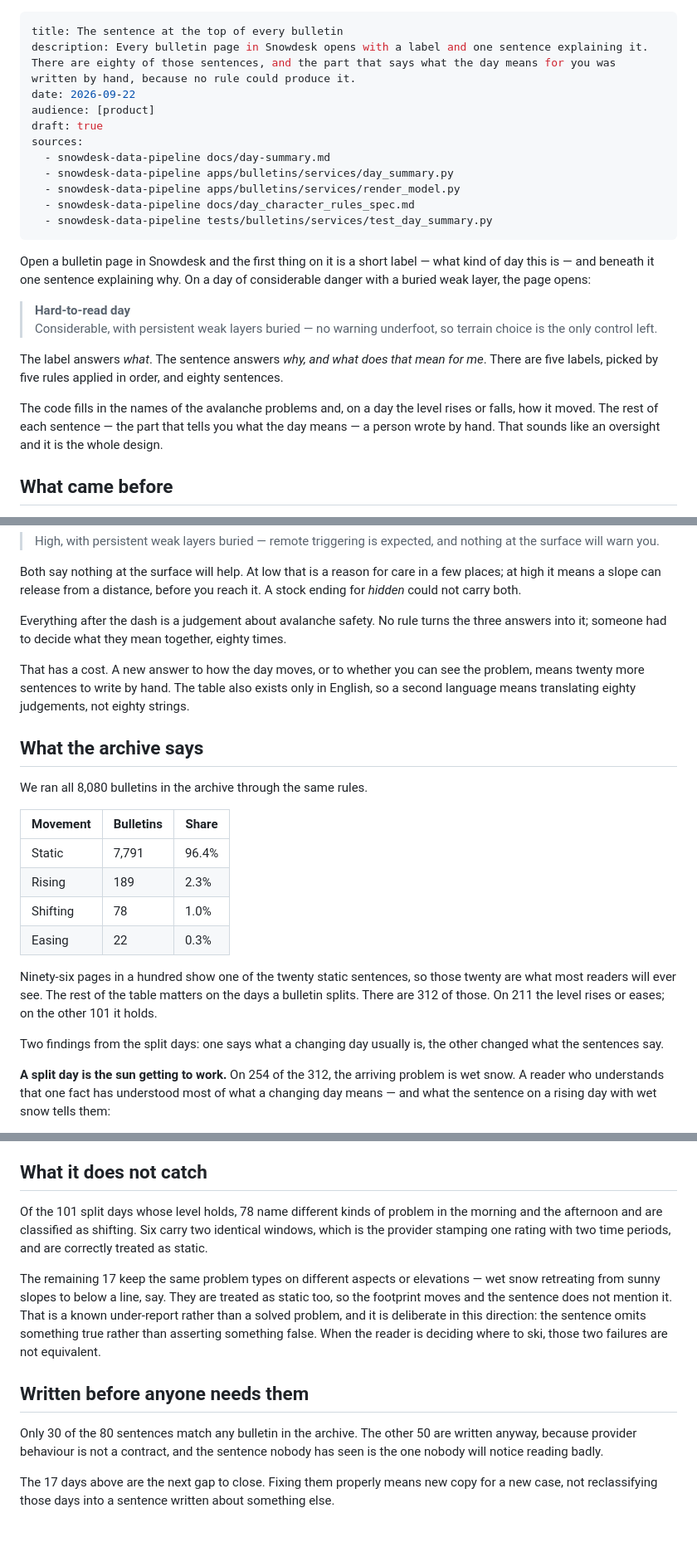
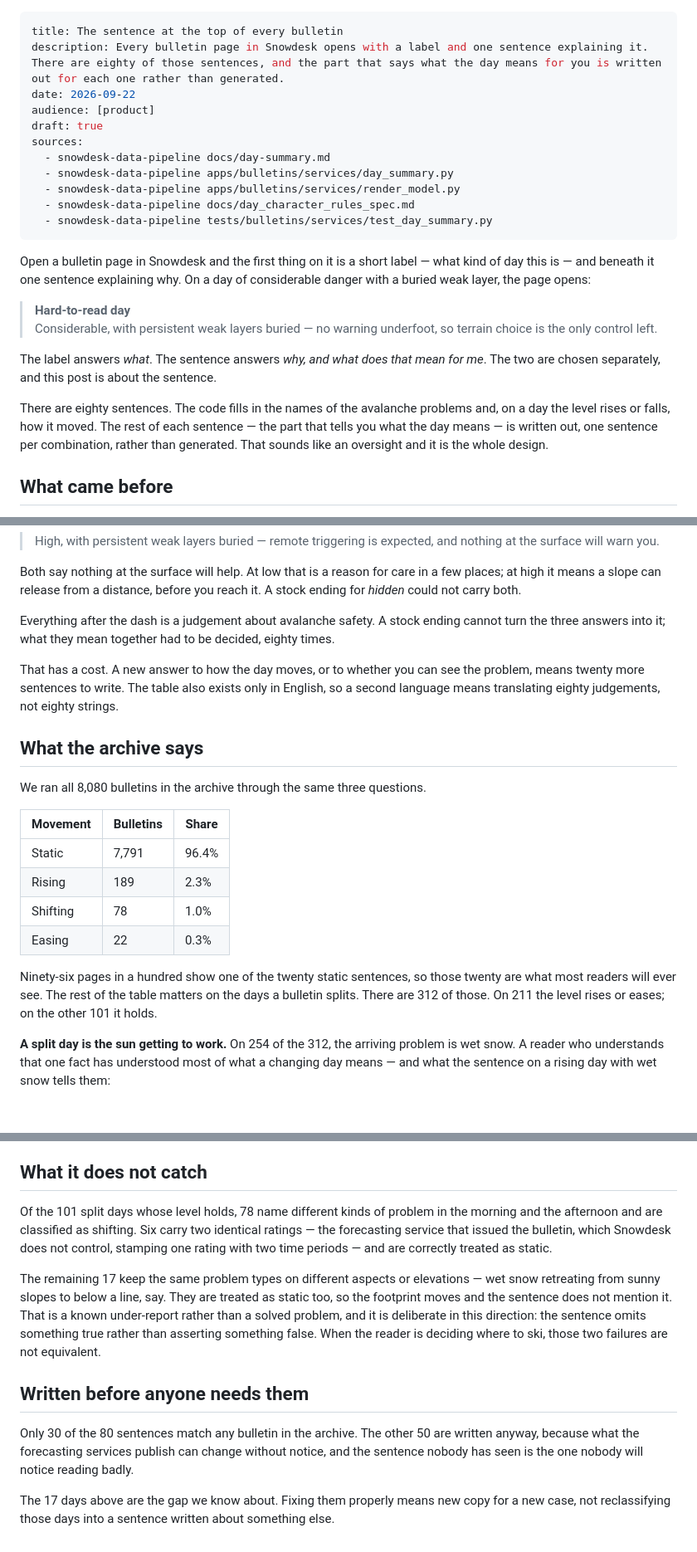
Before and after one commit to hugorodgerbrown/snowdesk-build-blog, a Markdown page: src/posts/the-sentence-at-the-top.md, 3 parts joined by grey strips. Shown at 83% size. GitHub-like rendering; blank space fills up the shorter version.

Commit message:
Apply the sixth review's edits to the day-summary post
Say the sentences are written out rather than generated, not who wrote
them; separate the label from the sentence; define the forecasting
services; drop the signpost before the archive findings; stop promising
the 17-day fix as next.

Co-Authored-By: Claude Opus 5.5 <noreply@anthropic.com>

```diff
--- a/src/posts/the-sentence-at-the-top.md
+++ b/src/posts/the-sentence-at-the-top.md
@@ -1,6 +1,6 @@
 ---
 title: The sentence at the top of every bulletin
-description: Every bulletin page in Snowdesk opens with a label and one sentence explaining it. There are eighty of those sentences, and the part that says what the day means for you was written by hand, because no rule could produce it.
+description: Every bulletin page in Snowdesk opens with a label and one sentence explaining it. There are eighty of those sentences, and the part that says what the day means for you is written out for each one rather than generated.
 date: 2026-09-22
 audience: [product]
 draft: true
@@ -21,13 +21,13 @@ of considerable danger with a buried weak layer, the page opens:
 > terrain choice is the only control left.
 
 The label answers *what*. The sentence answers *why, and what does that mean for
-me*. There are five labels, picked by five rules applied in order, and eighty
-sentences.
+me*. The two are chosen separately, and this post is about the sentence.
 
-The code fills in the names of the avalanche problems and, on a day
-the level rises or falls, how it moved. The rest of each sentence — the part
-that tells you what the day means — a person wrote by hand. That sounds like an
-oversight and it is the whole design.
+There are eighty sentences. The code fills in the names of the avalanche
+problems and, on a day the level rises or falls, how it moved. The rest of each
+sentence — the part that tells you what the day means — is written out, one
+sentence per combination, rather than generated. That sounds like an oversight
+and it is the whole design.
 
 ## What came before
 
@@ -114,18 +114,18 @@ Both say nothing at the surface will help. At low that is a reason for care in a
 few places; at high it means a slope can release from a distance, before you
 reach it. A stock ending for *hidden* could not carry both.
 
-Everything after the dash is a judgement about avalanche safety. No rule turns
-the three answers into it; someone had to decide what they mean together, eighty
-times.
+Everything after the dash is a judgement about avalanche safety. A stock
+ending cannot turn the three answers into it; what they mean together had to be
+decided, eighty times.
 
 That has a cost. A new answer to how the day moves, or to whether you can see
-the problem, means twenty more sentences to write by hand. The table also exists
+the problem, means twenty more sentences to write. The table also exists
 only in English, so a second language means translating eighty judgements, not
 eighty strings.
 
 ## What the archive says
 
-We ran all 8,080 bulletins in the archive through the same rules.
+We ran all 8,080 bulletins in the archive through the same three questions.
 
 | Movement | Bulletins | Share |
 |---|---|---|
@@ -138,9 +138,6 @@ Ninety-six pages in a hundred show one of the twenty static sentences, so those
 twenty are what most readers will ever see. The rest of the table matters on
 the days a bulletin splits. There are 312 of those. On 211 the level rises or
 eases; on the other 101 it holds.
-
-Two findings from the split days: one says what a changing day usually is, the
-other changed what the sentences say.
 
 **A split day is the sun getting to work.** On 254 of the 312, the arriving
 problem is wet snow. A reader who understands that one fact has understood most
@@ -164,8 +161,10 @@ weak layers for wet snow by afternoon reads:
 ## What it does not catch
 
 Of the 101 split days whose level holds, 78 name different kinds of problem in
-the morning and the afternoon and are classified as shifting. Six carry two identical windows, which is the provider
-stamping one rating with two time periods, and are correctly treated as static.
+the morning and the afternoon and are classified as shifting. Six carry two
+identical ratings — the forecasting service that issued the bulletin, which
+Snowdesk does not control, stamping one rating with two time periods — and are
+correctly treated as static.
 
 The remaining 17 keep the same problem types on different aspects or elevations —
 wet snow retreating from sunny slopes to below a line, say. They are treated as
@@ -178,9 +177,10 @@ equivalent.
 ## Written before anyone needs them
 
 Only 30 of the 80 sentences match any bulletin in the archive. The other 50 are
-written anyway, because provider behaviour is not a contract, and the sentence
-nobody has seen is the one nobody will notice reading badly.
+written anyway, because what the forecasting services publish can change without
+notice, and the sentence nobody has seen is the one nobody will notice reading
+badly.
 
-The 17 days above are the next gap to close. Fixing them properly means new copy
+The 17 days above are the gap we know about. Fixing them properly means new copy
 for a new case, not reclassifying those days into a sentence written about
 something else.
```
Also changed, not shown: other parts of src/posts/the-sentence-at-the-top.md (+1 -1 lines).
